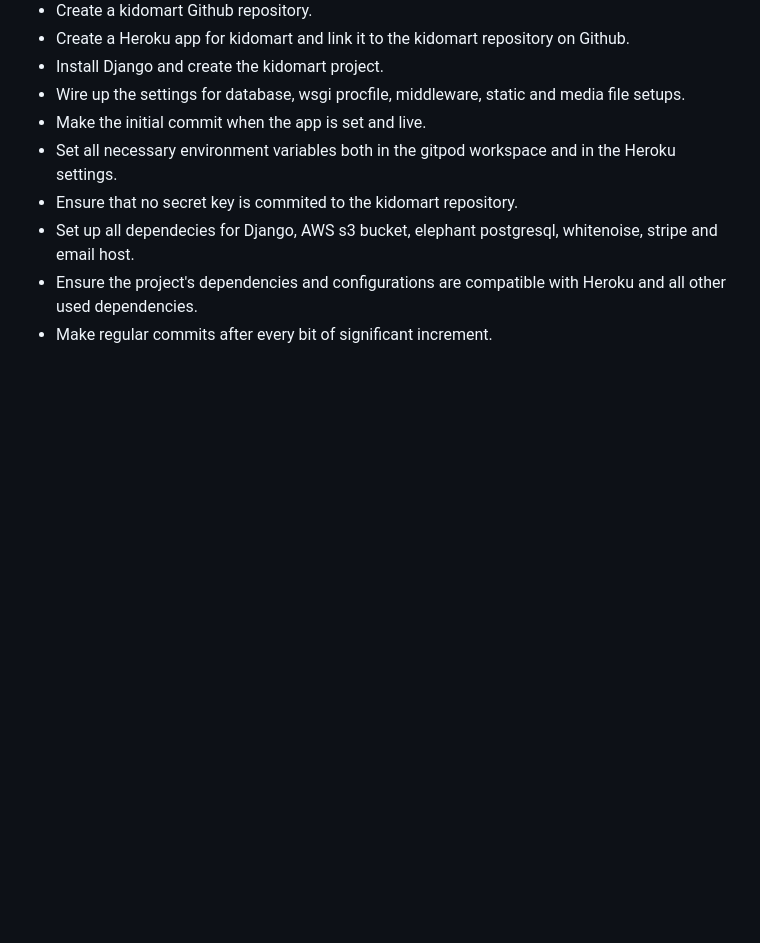
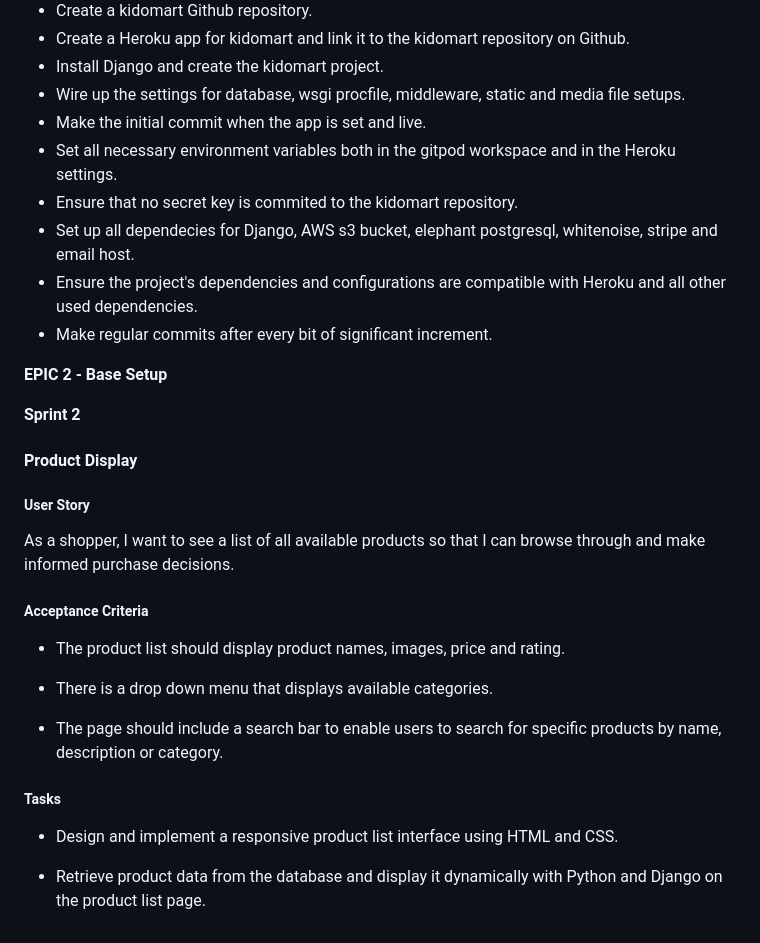
Before and after one commit to samuelandersoncodes/kidomart, a Markdown page: README.md, the part around the change. GitHub-like rendering; blank space fills up the shorter version.

Commit message:
docs: Add product display agile details

```diff
--- a/README.md
+++ b/README.md
@@ -125,3 +125,24 @@ As a developer, I want to configure the application to use AWS S3 so that all st
 - Set up all dependecies for Django, AWS s3 bucket, elephant postgresql, whitenoise, stripe and email host.
 - Ensure the project's dependencies and configurations are compatible with Heroku and all other used dependencies.
 - Make regular commits after every bit of significant increment.
+
+**EPIC 2 - Base Setup**
+
+**Sprint 2**
+
+#### Product Display
+
+##### User Story
+As a shopper, I want to see a list of all available products so that I can browse through and make informed purchase decisions.
+
+##### Acceptance Criteria
+- The product list should display product names, images, price and rating.
+
+- There is a drop down menu that displays available categories.
+
+- The page should include a search bar to enable users to search for specific products by name, description or category.
+
+##### Tasks
+- Design and implement a responsive product list interface using HTML and CSS.
+
+- Retrieve product data from the database and display it dynamically with Python and Django on the product list page.
```
